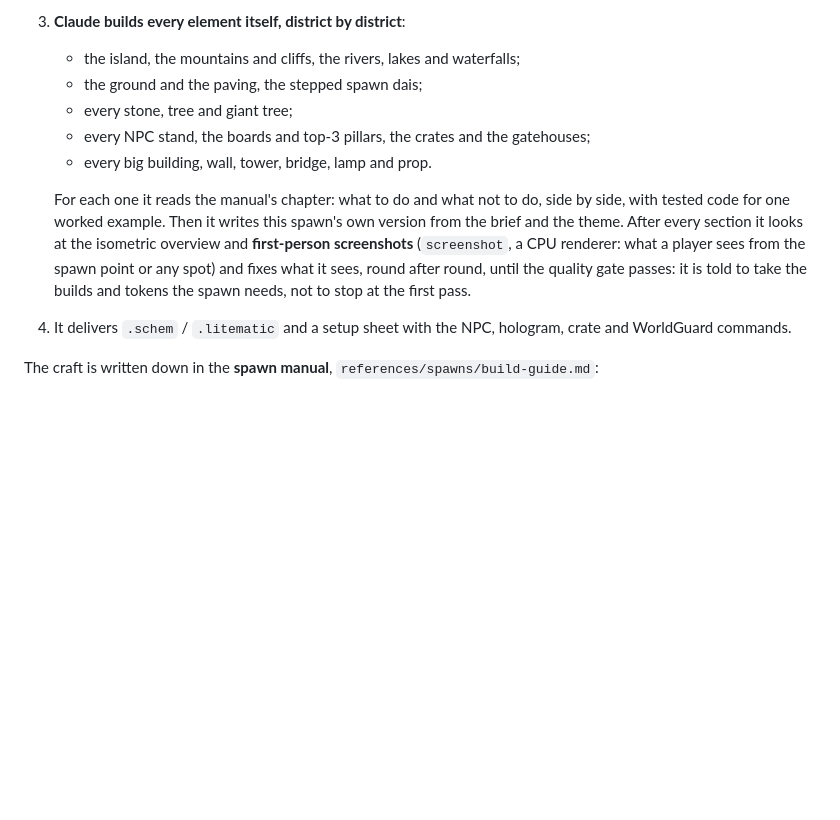
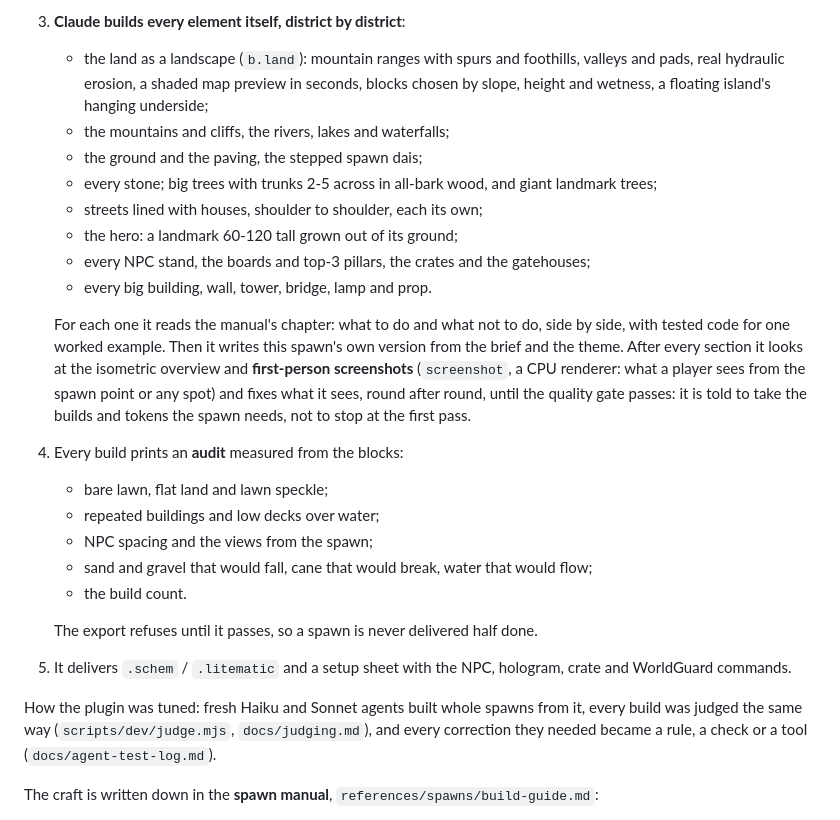
Before and after one commit to Faboit1/BuildingSkillPlus, a Markdown page: README.md, the part around one of its changes. Rendered like a GitHub page; blank space fills up the shorter version.

Commit message:
README: the landscape tool, big trees, the town, the hero, the audit and how the plugin was tuned
Co-Authored-By: Claude Opus 5.5 <noreply@anthropic.com>
Claude-Session: https://claude.ai/code/session_01R4DKTNQRtiQ7X2Ww8nfjWq

```diff
--- a/README.md
+++ b/README.md
@@ -59,9 +59,14 @@ generated and nothing is pasted from stock pieces:
    - the manual's element examples;
    - reference spawns to read.
 3. **Claude builds every element itself, district by district**:
-   - the island, the mountains and cliffs, the rivers, lakes and waterfalls;
+   - the land as a landscape (`b.land`): mountain ranges with spurs and foothills, valleys and
+     pads, real hydraulic erosion, a shaded map preview in seconds, blocks chosen by slope, height
+     and wetness, a floating island's hanging underside;
+   - the mountains and cliffs, the rivers, lakes and waterfalls;
    - the ground and the paving, the stepped spawn dais;
-   - every stone, tree and giant tree;
+   - every stone; big trees with trunks 2-5 across in all-bark wood, and giant landmark trees;
+   - streets lined with houses, shoulder to shoulder, each its own;
+   - the hero: a landmark 60-120 tall grown out of its ground;
    - every NPC stand, the boards and top-3 pillars, the crates and the gatehouses;
    - every big building, wall, tower, bridge, lamp and prop.
 
@@ -71,8 +76,20 @@ generated and nothing is pasted from stock pieces:
    screenshots** (`screenshot`, a CPU renderer: what a player sees from the spawn point or any
    spot) and fixes what it sees, round after round, until the quality gate passes: it is told to
    take the builds and tokens the spawn needs, not to stop at the first pass.
-4. It delivers `.schem` / `.litematic` and a setup sheet with the NPC, hologram, crate and
+4. Every build prints an **audit** measured from the blocks:
+   - bare lawn, flat land and lawn speckle;
+   - repeated buildings and low decks over water;
+   - NPC spacing and the views from the spawn;
+   - sand and gravel that would fall, cane that would break, water that would flow;
+   - the build count.
+
+   The export refuses until it passes, so a spawn is never delivered half done.
+5. It delivers `.schem` / `.litematic` and a setup sheet with the NPC, hologram, crate and
    WorldGuard commands.
+
+How the plugin was tuned: fresh Haiku and Sonnet agents built whole spawns from it, every build
+was judged the same way (`scripts/dev/judge.mjs`, `docs/judging.md`), and every correction they
+needed became a rule, a check or a tool (`docs/agent-test-log.md`).
 
 The craft is written down in the **spawn manual**, `references/spawns/build-guide.md`:
 
```
Also changed, not shown: other parts of README.md (+2 -0 lines).
